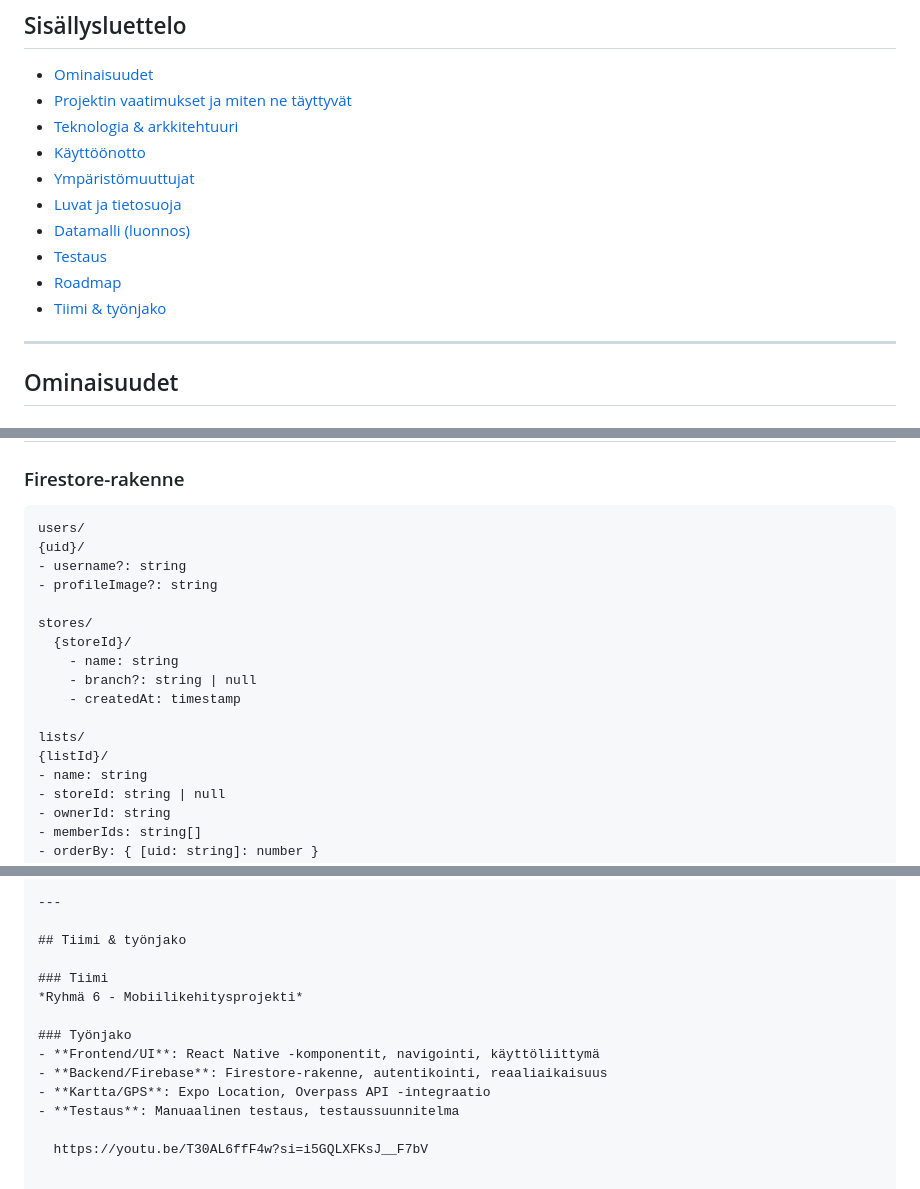
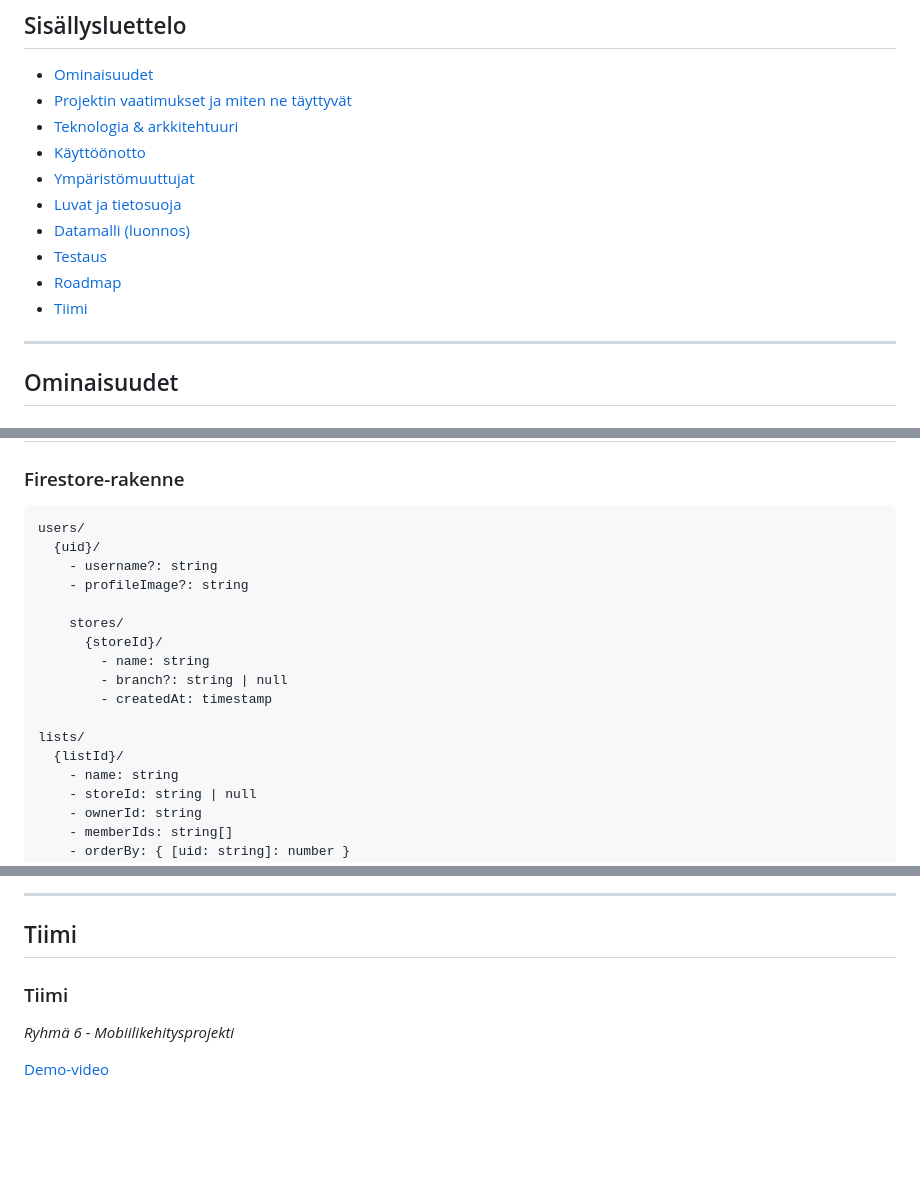
Before and after one commit to Mobiilikehitysprojekti-group6/Mobiiliprojekti, a Markdown page: README.md, 3 parts joined by grey strips. Drawn GitHub-style; blank space fills up the shorter version.

Commit message:
Update README with project details and features

````diff
--- a/README.md
+++ b/README.md
@@ -18,6 +18,6 @@ Kauppalappu on Suomessa toimiville perheille, pariskunnille ja yhdessä ostavill
 - [Testaus](#testaus)
 - [Roadmap](#roadmap)
-- [Tiimi & työnjako](#tiimi--työnjako)
+- [Tiimi](#tiimi)
 
 ---
 
@@ -178,8 +179,9 @@ export const firebaseConfig = {
 
 ### Firestore-rakenne
 
-    users/
-    {uid}/
+```text
+users/
+  {uid}/
     - username?: string
     - profileImage?: string
 
@@ -189,8 +191,8 @@ export const firebaseConfig = {
         - branch?: string | null
         - createdAt: timestamp
 
-    lists/
-    {listId}/
+lists/
+  {listId}/
     - name: string
     - storeId: string | null
     - ownerId: string
@@ -257,15 +259,9 @@ export const firebaseConfig = {
 
 ---
 
-## Tiimi & työnjako
+## Tiimi
 
 ### Tiimi
 *Ryhmä 6 - Mobiilikehitysprojekti*
 
-### Työnjako
-- **Frontend/UI**: React Native -komponentit, navigointi, käyttöliittymä
-- **Backend/Firebase**: Firestore-rakenne, autentikointi, reaaliaikaisuus
-- **Kartta/GPS**: Expo Location, Overpass API -integraatio
-- **Testaus**: Manuaalinen testaus, testaussuunnitelma
-
-  https://youtu.be/T30AL6ffF4w?si=i5GQLXFKsJ__F7bV
+[Demo-video](https://youtu.be/T30AL6ffF4w?si=i5GQLXFKsJ__F7bV)
````
Also changed, not shown: other parts of README.md (+5 -4 lines).
